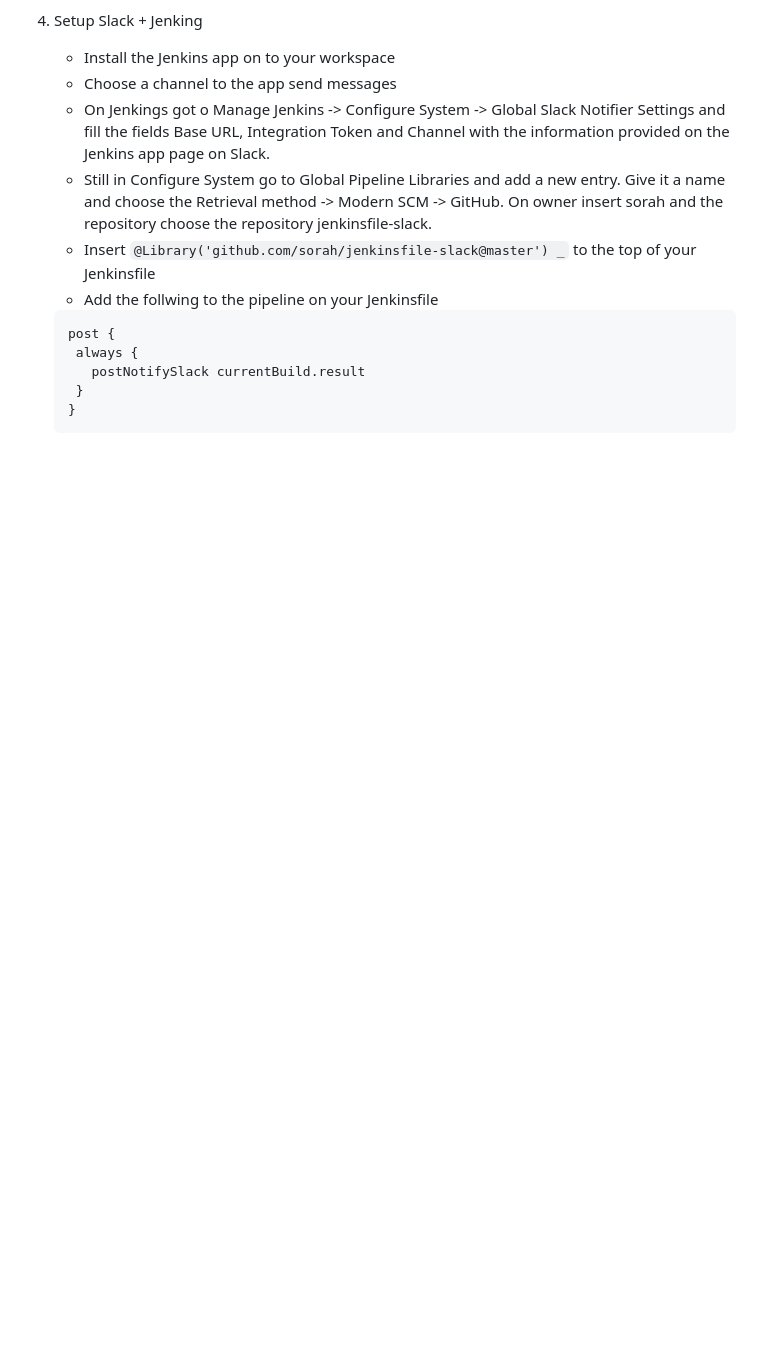
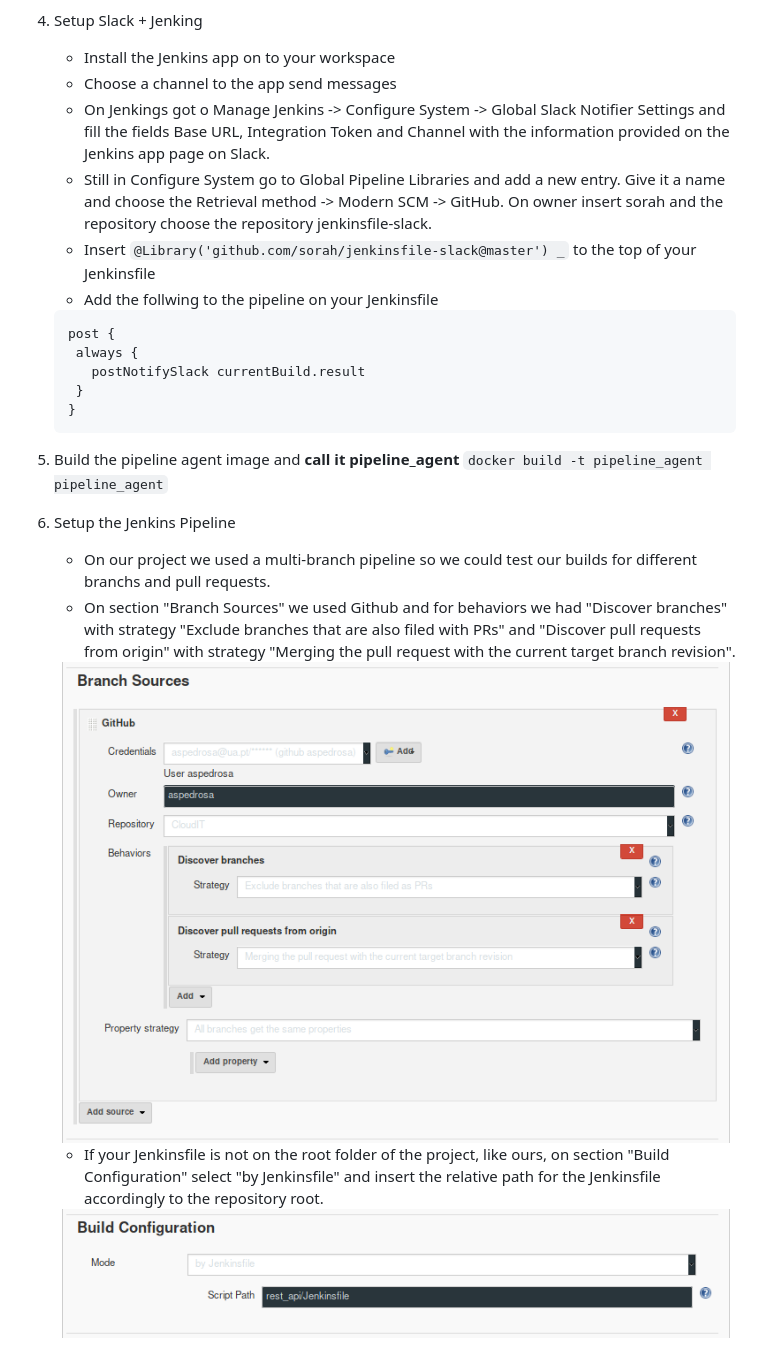
Before and after one commit to aspedrosa/CloudIT, a Markdown page: ci_cd/README.md, the part around the change. Drawn GitHub-style; pictures changed too: ci_cd/images/branch_sources.png (added), ci_cd/images/build_configuration.png (added); blank space fills up the shorter version.

Commit message:
Update on deployment. Pipeline might be fixed

````diff
--- a/ci_cd/README.md
+++ b/ci_cd/README.md
@@ -31,3 +31,20 @@
     }
    }
    ```
+
+5. Build the pipeline agent image and **call it pipeline_agent**
+    `docker build -t pipeline_agent pipeline_agent`
+
+6. Setup the Jenkins Pipeline
+    - On our project we used a multi-branch pipeline so we could test our builds
+    for different branchs and pull requests.
+    - On section "Branch Sources" we used Github and for behaviors we had
+    "Discover branches" with strategy "Exclude branches that are also filed with PRs" and
+    "Discover pull requests from origin" with strategy "Merging the pull request with the
+    current target branch revision".
+    <img src="images/branch_sources.png">
+
+    - If your Jenkinsfile is not on the root folder of the project, like ours,
+    on section "Build Configuration" select "by Jenkinsfile" and insert the
+    relative path for the Jenkinsfile accordingly to the repository root.
+    <img src="images/build_configuration.png">
````
Also changed, not shown: 4 other files.
